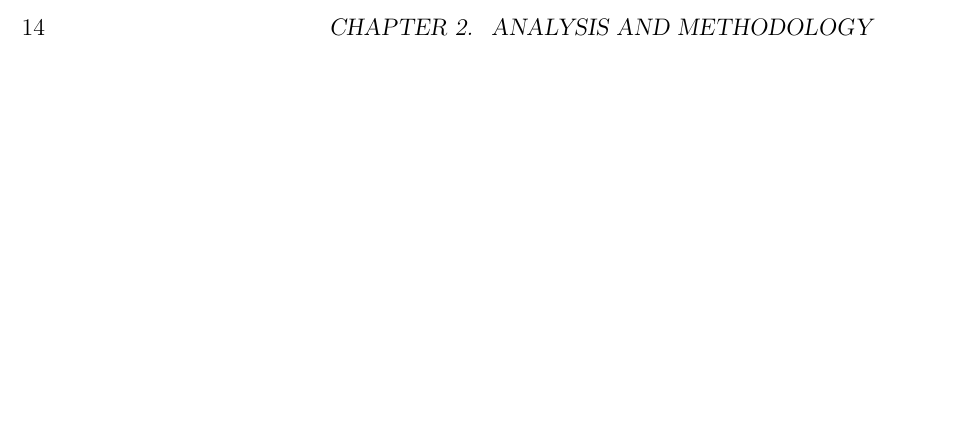
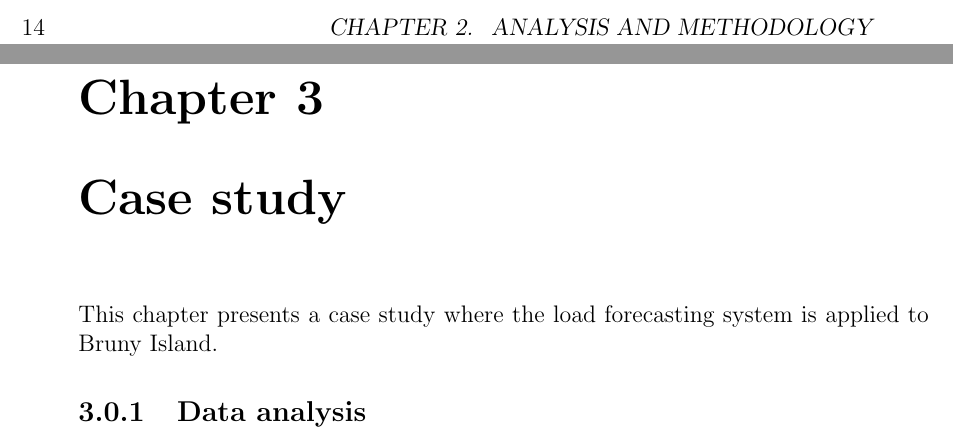
Before and after one commit to jurasofish/load_forecast_thesis, a LaTeX thesis (lf-thesis.tex, which reads case-study.tex): part of page 32 of 39 before the commit and two parts of pages 32 and 33 of 41 after it, the two joined at a grey line, cut so that both start at the same text, the shorter picture padded with empty space. Compiled offline with pdfLaTeX.

Commit message:
case study chapter

```diff
--- /dev/null
+++ b/case-study.tex
@@ -0,0 +1,4 @@
+\chapter{Case study}
+This chapter presents a case study where the load forecasting system is applied to Bruny Island.
+
+\subsection{Data analysis}
```
Also changed, not shown: lf-thesis.tex (+1 -0 lines).
